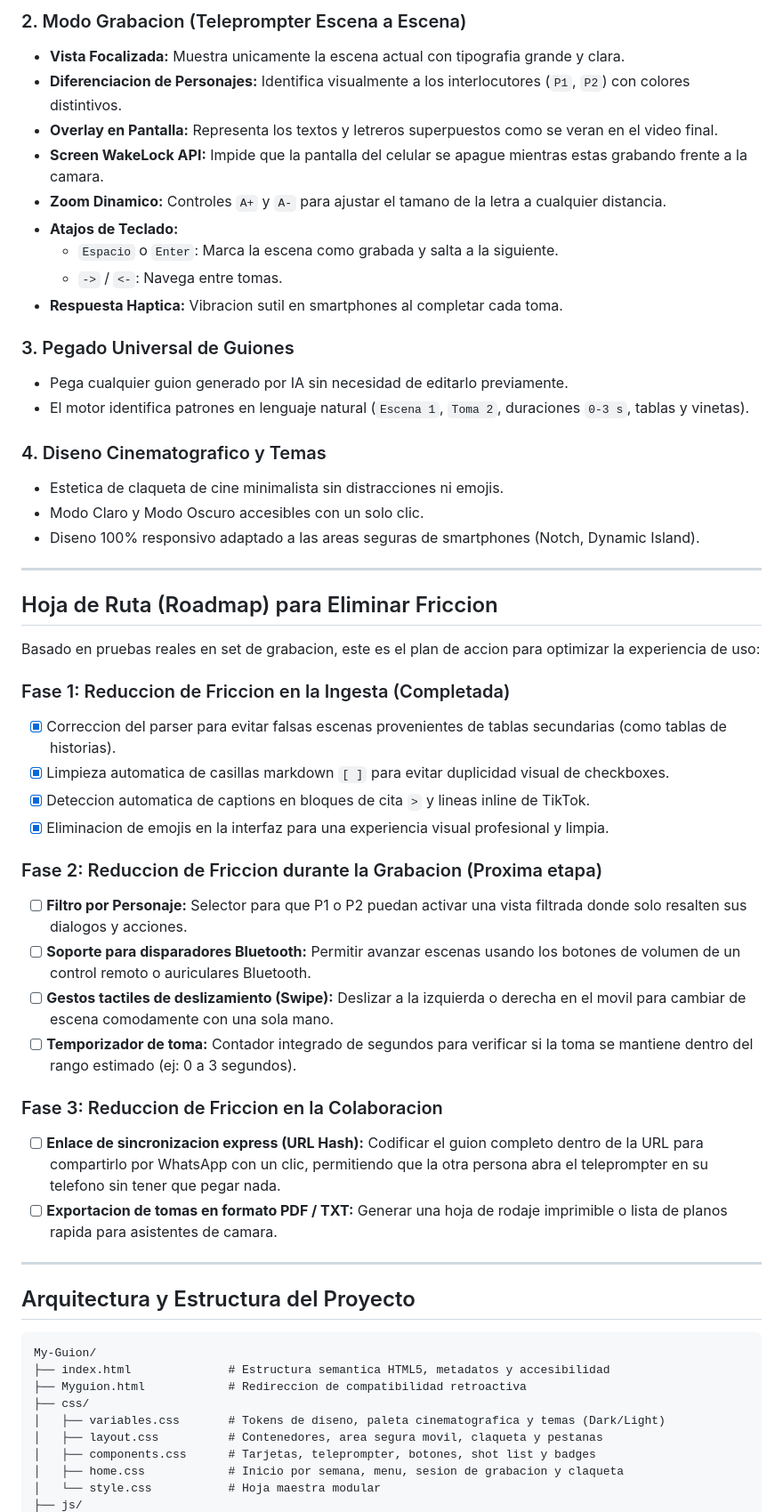
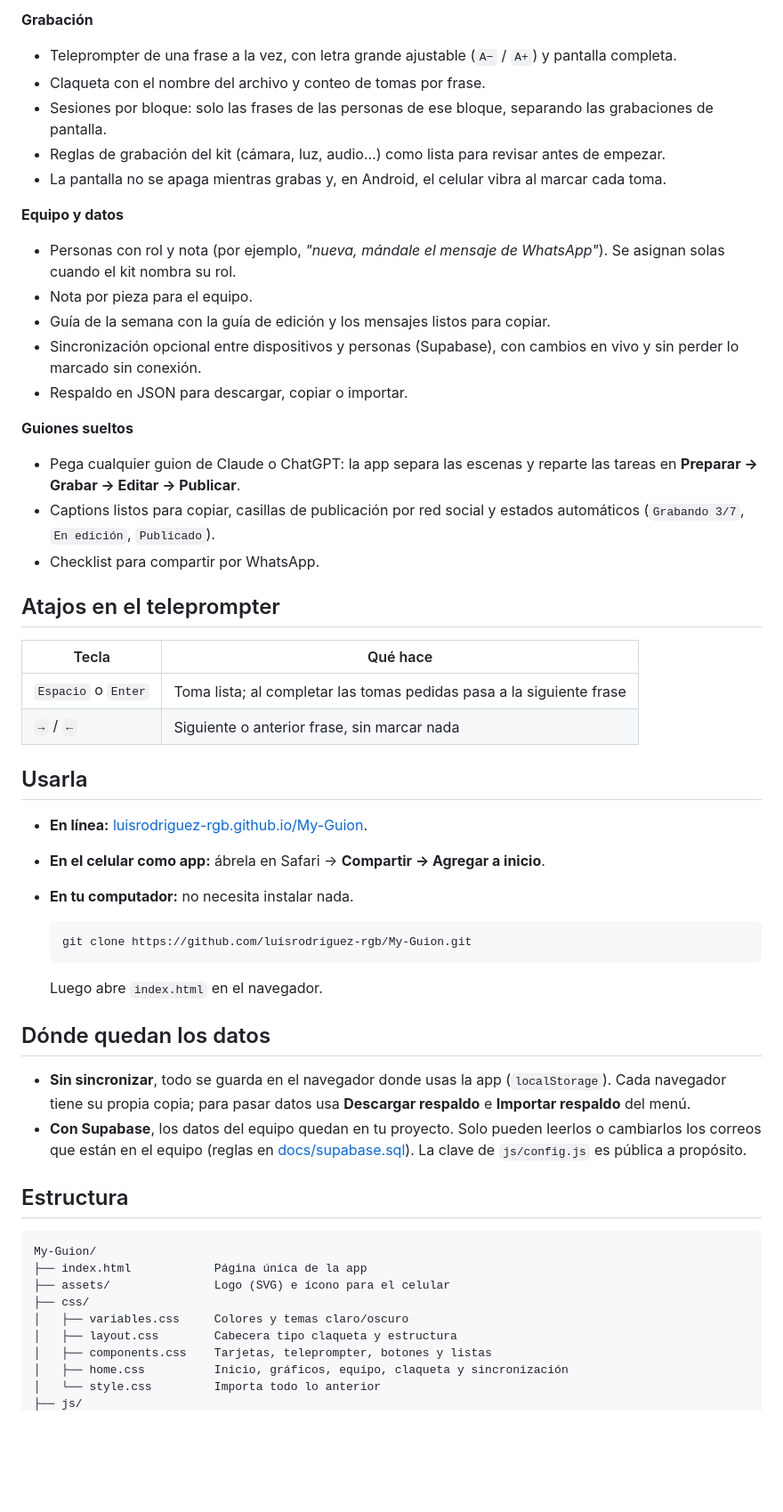
Before and after one commit to luisrodriguez-rgb/My-Guion, a Markdown page: README.md, the part around one of its changes. Shown at 89% size. GitHub-like rendering; blank space fills up the shorter version.

````diff
--- a/README.md
+++ b/README.md
@@ -54,58 +57,57 @@ Cuando creas guiones para videos de redes sociales (TikTok, Reels, YouTube Short
 
-### 2. Modo Grabacion (Teleprompter Escena a Escena)
-* **Vista Focalizada:** Muestra unicamente la escena actual con tipografia grande y clara.
-* **Diferenciacion de Personajes:** Identifica visualmente a los interlocutores (`P1`, `P2`) con colores distintivos.
-* **Overlay en Pantalla:** Representa los textos y letreros superpuestos como se veran en el video final.
-* **Screen WakeLock API:** Impide que la pantalla del celular se apague mientras estas grabando frente a la camara.
-* **Zoom Dinamico:** Controles `A+` y `A-` para ajustar el tamano de la letra a cualquier distancia.
-* **Atajos de Teclado:**
-  - `Espacio` o `Enter`: Marca la escena como grabada y salta a la siguiente.
-  - `->` / `<-`: Navega entre tomas.
-* **Respuesta Haptica:** Vibracion sutil en smartphones al completar cada toma.
+**Grabación**
+- Teleprompter de una frase a la vez, con letra grande ajustable (`A−` / `A+`) y pantalla completa.
+- Claqueta con el nombre del archivo y conteo de tomas por frase.
+- Sesiones por bloque: solo las frases de las personas de ese bloque, separando las grabaciones de pantalla.
+- Reglas de grabación del kit (cámara, luz, audio…) como lista para revisar antes de empezar.
+- La pantalla no se apaga mientras grabas y, en Android, el celular vibra al marcar cada toma.
 
-### 3. Pegado Universal de Guiones
-* Pega cualquier guion generado por IA sin necesidad de editarlo previamente.
-* El motor identifica patrones en lenguaje natural (`Escena 1`, `Toma 2`, duraciones `0-3 s`, tablas y vinetas).
+**Equipo y datos**
+- Personas con rol y nota (por ejemplo, *"nueva, mándale el mensaje de WhatsApp"*). Se asignan solas cuando el kit nombra su rol.
+- Nota por pieza para el equipo.
+- Guía de la semana con la guía de edición y los mensajes listos para copiar.
+- Sincronización opcional entre dispositivos y personas (Supabase), con cambios en vivo y sin perder lo marcado sin conexión.
+- Respaldo en JSON para descargar, copiar o importar.
 
-### 4. Diseno Cinematografico y Temas
-* Estetica de claqueta de cine minimalista sin distracciones ni emojis.
-* Modo Claro y Modo Oscuro accesibles con un solo clic.
-* Diseno 100% responsivo adaptado a las areas seguras de smartphones (Notch, Dynamic Island).
+**Guiones sueltos**
+- Pega cualquier guion de Claude o ChatGPT: la app separa las escenas y reparte las tareas en **Preparar → Grabar → Editar → Publicar**.
+- Captions listos para copiar, casillas de publicación por red social y estados automáticos (`Grabando 3/7`, `En edición`, `Publicado`).
+- Checklist para compartir por WhatsApp.
 
----
+## Atajos en el teleprompter
 
-## Hoja de Ruta (Roadmap) para Eliminar Friccion
+| Tecla | Qué hace |
+|---|---|
+| `Espacio` o `Enter` | Toma lista; al completar las tomas pedidas pasa a la siguiente frase |
+| `→` / `←` | Siguiente o anterior frase, sin marcar nada |
 
-Basado en pruebas reales en set de grabacion, este es el plan de accion para optimizar la experiencia de uso:
+## Usarla
 
-### Fase 1: Reduccion de Friccion en la Ingesta (Completada)
-- [x] Correccion del parser para evitar falsas escenas provenientes de tablas secundarias (como tablas de historias).
-- [x] Limpieza automatica de casillas markdown `[ ]` para evitar duplicidad visual de checkboxes.
-- [x] Deteccion automatica de captions en bloques de cita `>` y lineas inline de TikTok.
-- [x] Eliminacion de emojis en la interfaz para una experiencia visual profesional y limpia.
+- **En línea:** [luisrodriguez-rgb.github.io/My-Guion](https://luisrodriguez-rgb.github.io/My-Guion/).
+- **En el celular como app:** ábrela en Safari → **Compartir → Agregar a inicio**.
+- **En tu computador:** no necesita instalar nada.
 
-### Fase 2: Reduccion de Friccion durante la Grabacion (Proxima etapa)
-- [ ] **Filtro por Personaje:** Selector para que P1 o P2 puedan activar una vista filtrada donde solo resalten sus dialogos y acciones.
-- [ ] **Soporte para disparadores Bluetooth:** Permitir avanzar escenas usando los botones de volumen de un control remoto o auriculares Bluetooth.
-- [ ] **Gestos tactiles de deslizamiento (Swipe):** Deslizar a la izquierda o derecha en el movil para cambiar de escena comodamente con una sola mano.
-- [ ] **Temporizador de toma:** Contador integrado de segundos para verificar si la toma se mantiene dentro del rango estimado (ej: 0 a 3 segundos).
+  ```bash
+  git clone https://github.com/luisrodriguez-rgb/My-Guion.git
+  ```
 
-### Fase 3: Reduccion de Friccion en la Colaboracion
-- [ ] **Enlace de sincronizacion express (URL Hash):** Codificar el guion completo dentro de la URL para compartirlo por WhatsApp con un clic, permitiendo que la otra persona abra el teleprompter en su telefono sin tener que pegar nada.
-- [ ] **Exportacion de tomas en formato PDF / TXT:** Generar una hoja de rodaje imprimible o lista de planos rapida para asistentes de camara.
+  Luego abre `index.html` en el navegador.
 
----
+## Dónde quedan los datos
 
-## Arquitectura y Estructura del Proyecto
+- **Sin sincronizar**, todo se guarda en el navegador donde usas la app (`localStorage`). Cada navegador tiene su propia copia; para pasar datos usa **Descargar respaldo** e **Importar respaldo** del menú.
+- **Con Supabase**, los datos del equipo quedan en tu proyecto. Solo pueden leerlos o cambiarlos los correos que están en el equipo (reglas en [docs/supabase.sql](docs/supabase.sql)). La clave de `js/config.js` es pública a propósito.
+
+## Estructura
 
 ```
 My-Guion/
-├── index.html              # Estructura semantica HTML5, metadatos y accesibilidad
-├── Myguion.html            # Redireccion de compatibilidad retroactiva
+├── index.html            Página única de la app
+├── assets/               Logo (SVG) e ícono para el celular
 ├── css/
-│   ├── variables.css       # Tokens de diseno, paleta cinematografica y temas (Dark/Light)
-│   ├── layout.css          # Contenedores, area segura movil, claqueta y pestanas
-│   ├── components.css      # Tarjetas, teleprompter, botones, shot list y badges
-│   ├── home.css            # Inicio por semana, menu, sesion de grabacion y claqueta
-│   └── style.css           # Hoja maestra modular
+│   ├── variables.css     Colores y temas claro/oscuro
+│   ├── layout.css        Cabecera tipo claqueta y estructura
+│   ├── components.css    Tarjetas, teleprompter, botones y listas
+│   ├── home.css          Inicio, gráficos, equipo, claqueta y sincronización
+│   └── style.css         Importa todo lo anterior
 ├── js/
````
Also changed, not shown: other parts of README.md (+69 -77 lines).
